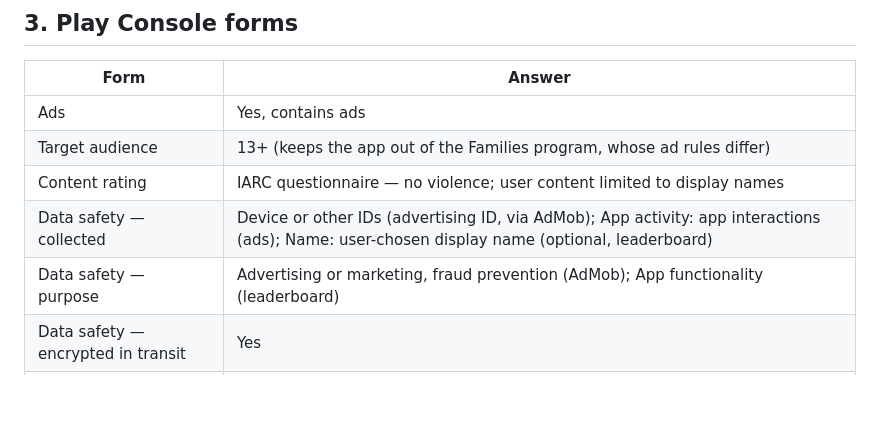
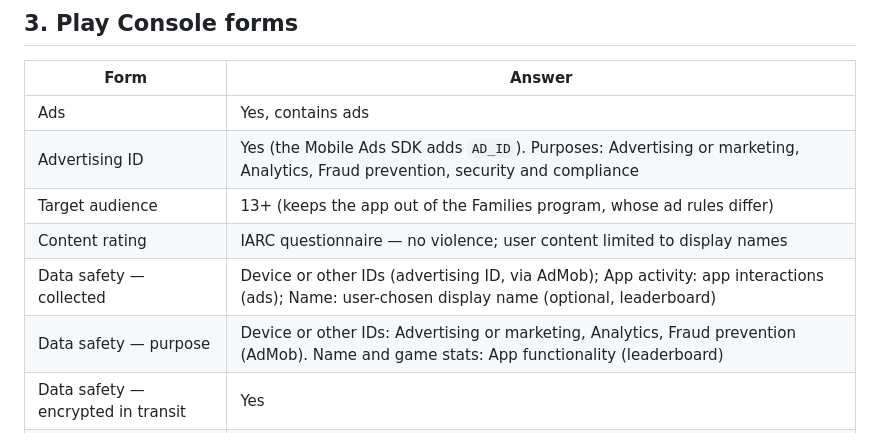
Before and after one commit to TRUPALIX9/logic-sprint, a Markdown page: docs/release_checklist.md, the part around the change. Rendered like a GitHub page; blank space fills up the shorter version.

Commit message:
docs: advertising ID declaration answers
Co-Authored-By: Claude Opus 5 <noreply@anthropic.com>

```diff
--- a/docs/release_checklist.md
+++ b/docs/release_checklist.md
@@ -42,10 +42,11 @@ Pushing a `vX.Y.Z` tag runs `.github/workflows/release.yml`, which builds the sa
 | Form | Answer |
 |------|--------|
 | Ads | Yes, contains ads |
+| Advertising ID | Yes (the Mobile Ads SDK adds `AD_ID`). Purposes: Advertising or marketing, Analytics, Fraud prevention, security and compliance |
 | Target audience | 13+ (keeps the app out of the Families program, whose ad rules differ) |
 | Content rating | IARC questionnaire — no violence; user content limited to display names |
 | Data safety — collected | Device or other IDs (advertising ID, via AdMob); App activity: app interactions (ads); Name: user-chosen display name (optional, leaderboard) |
-| Data safety — purpose | Advertising or marketing, fraud prevention (AdMob); App functionality (leaderboard) |
+| Data safety — purpose | Device or other IDs: Advertising or marketing, Analytics, Fraud prevention (AdMob). Name and game stats: App functionality (leaderboard) |
 | Data safety — encrypted in transit | Yes |
 | Data safety — deletion | Users can request leaderboard deletion by email |
 | Privacy policy URL | Hosted policy from step 1 |
```
